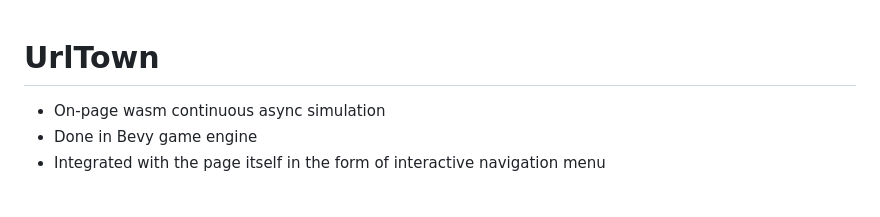
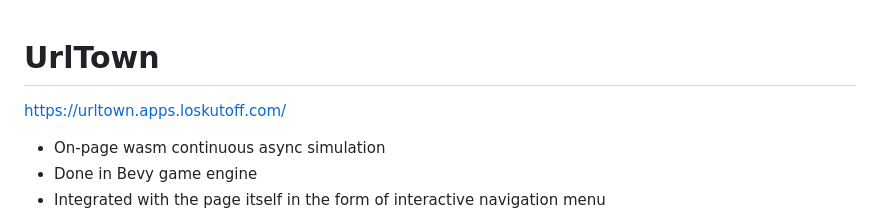
Before and after one commit to Firfi/nxblog, a Markdown page: README.md, the part around the change. GitHub-like rendering; blank space fills up the shorter version.

```diff
--- a/README.md
+++ b/README.md
@@ -1,4 +1,6 @@
 # UrlTown
+
+https://urltown.apps.loskutoff.com/
 
 - On-page wasm continuous async simulation
 - Done in Bevy game engine
```
